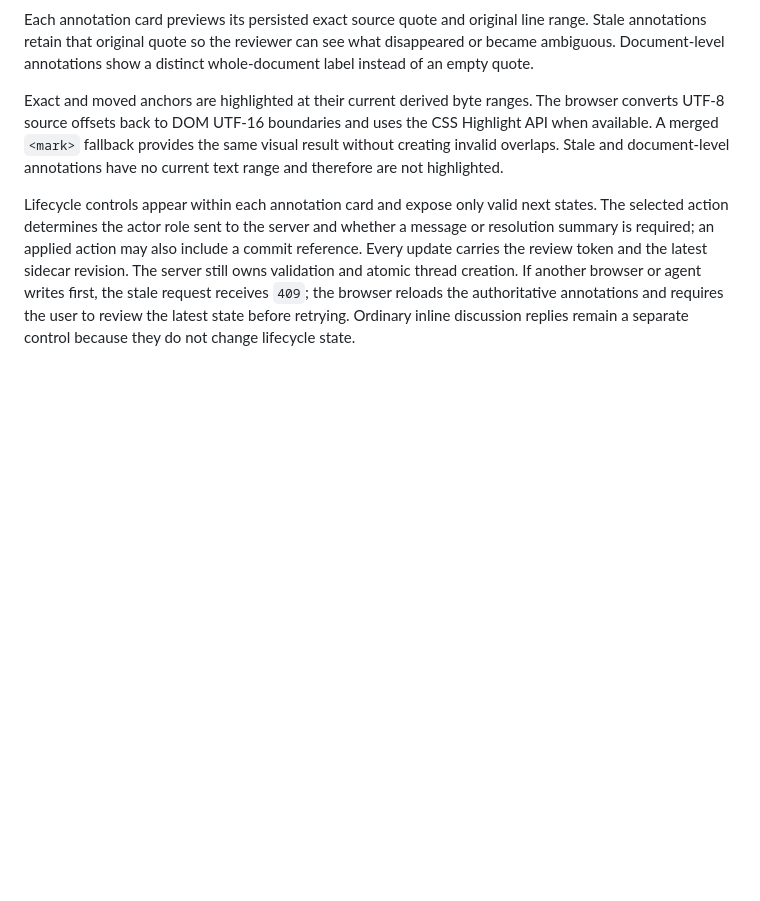
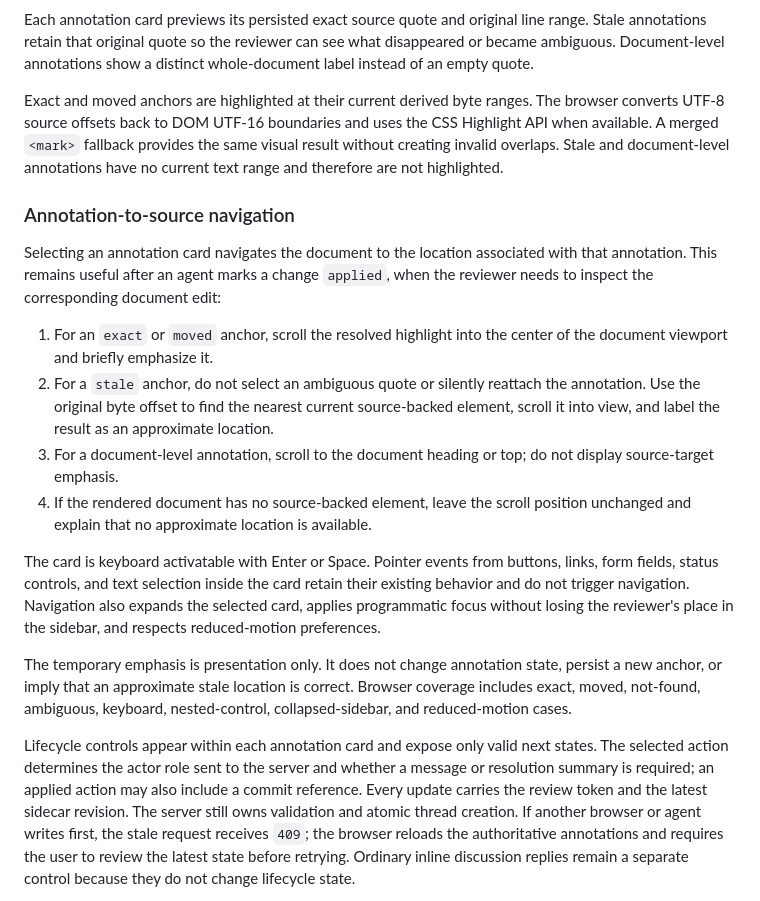
Before and after one commit to atulmirajkar/code-annotator, a Markdown page: docs/designs/annotations.md, the part around the change. GitHub-like rendering; blank space fills up the shorter version.

Commit message:
docs: add annotation source navigation milestone

```diff
--- a/docs/designs/annotations.md
+++ b/docs/designs/annotations.md
@@ -650,6 +650,34 @@ the CSS Highlight API when available. A merged `<mark>` fallback provides the
 same visual result without creating invalid overlaps. Stale and document-level
 annotations have no current text range and therefore are not highlighted.
 
+### Annotation-to-source navigation
+
+Selecting an annotation card navigates the document to the location associated
+with that annotation. This remains useful after an agent marks a change
+`applied`, when the reviewer needs to inspect the corresponding document edit:
+
+1. For an `exact` or `moved` anchor, scroll the resolved highlight into the
+   center of the document viewport and briefly emphasize it.
+2. For a `stale` anchor, do not select an ambiguous quote or silently reattach
+   the annotation. Use the original byte offset to find the nearest current
+   source-backed element, scroll it into view, and label the result as an
+   approximate location.
+3. For a document-level annotation, scroll to the document heading or top; do
+   not display source-target emphasis.
+4. If the rendered document has no source-backed element, leave the scroll
+   position unchanged and explain that no approximate location is available.
+
+The card is keyboard activatable with Enter or Space. Pointer events from
+buttons, links, form fields, status controls, and text selection inside the card
+retain their existing behavior and do not trigger navigation. Navigation also
+expands the selected card, applies programmatic focus without losing the
+reviewer's place in the sidebar, and respects reduced-motion preferences.
+
+The temporary emphasis is presentation only. It does not change annotation
+state, persist a new anchor, or imply that an approximate stale location is
+correct. Browser coverage includes exact, moved, not-found, ambiguous,
+keyboard, nested-control, collapsed-sidebar, and reduced-motion cases.
+
 Lifecycle controls appear within each annotation card and expose only valid
 next states. The selected action determines the actor role sent to the server
 and whether a message or resolution summary is required; an applied action may
```
Also changed, not shown: project_status.md (+18 -6 lines).
